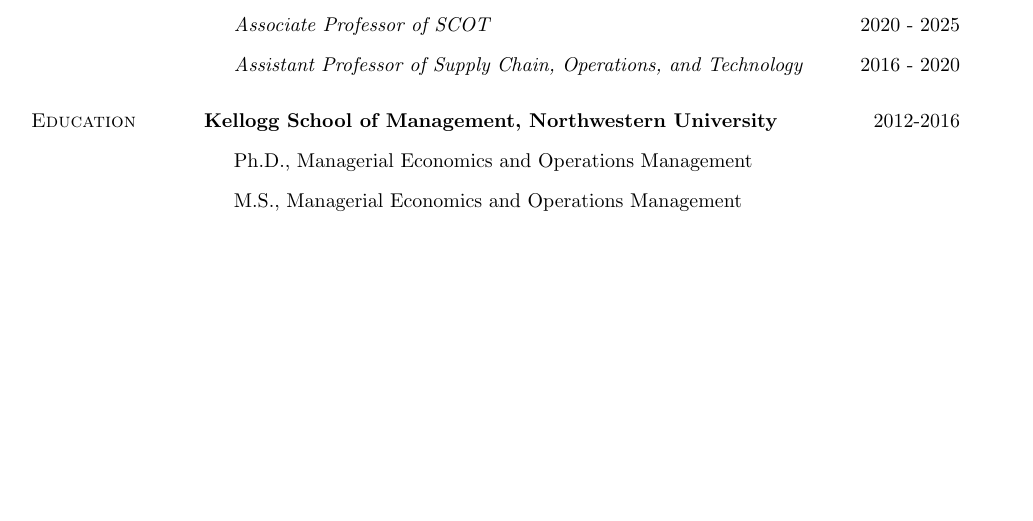
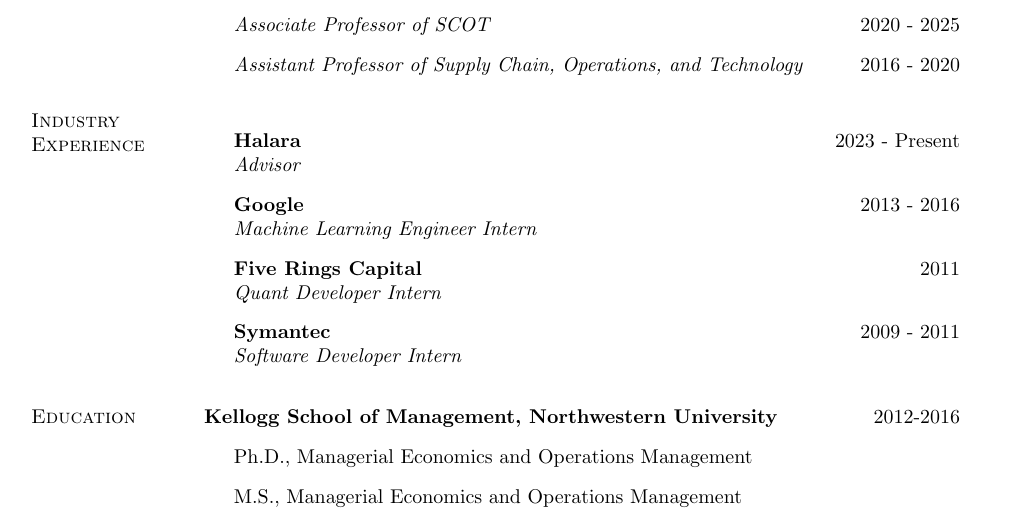
Before and after one commit to businessmeetsprogramming/businessmeetsprogramming.github.io, a LaTeX CV (cv.tex): part of page 1 of 10, cut so that both start at the same text, the shorter picture padded with empty space. Compiled offline with pdfLaTeX.

Commit message:
Add Industry Experience section to CV (Halara, Google, Five Rings, Symantec)
Co-Authored-By: Claude Opus 4.8 (1M context) <noreply@anthropic.com>

```diff
--- a/cv.tex
+++ b/cv.tex
@@ -149,6 +149,18 @@
     \item [] \textit{Associate Professor of Marketing} \hfill 2022 - 2025
   	\item [] \textit{Associate Professor of SCOT} \hfill 2020 - 2025
 	\item [] \textit{Assistant Professor of Supply Chain, Operations, and Technology} \hfill 2016 - 2020
+\end{outerlist}
+
+\section{Industry Experience}
+\begin{outerlist}
+    \item [] \textbf{Halara} \hfill 2023 - Present \\
+        \textit{Advisor}
+    \item [] \textbf{Google} \hfill 2013 - 2016 \\
+        \textit{Machine Learning Engineer Intern}
+    \item [] \textbf{Five Rings Capital} \hfill 2011 \\
+        \textit{Quant Developer Intern}
+    \item [] \textbf{Symantec} \hfill 2009 - 2011 \\
+        \textit{Software Developer Intern}
 \end{outerlist}
 
 \section{Education}
```
Also changed, not shown: cv.pdf.
